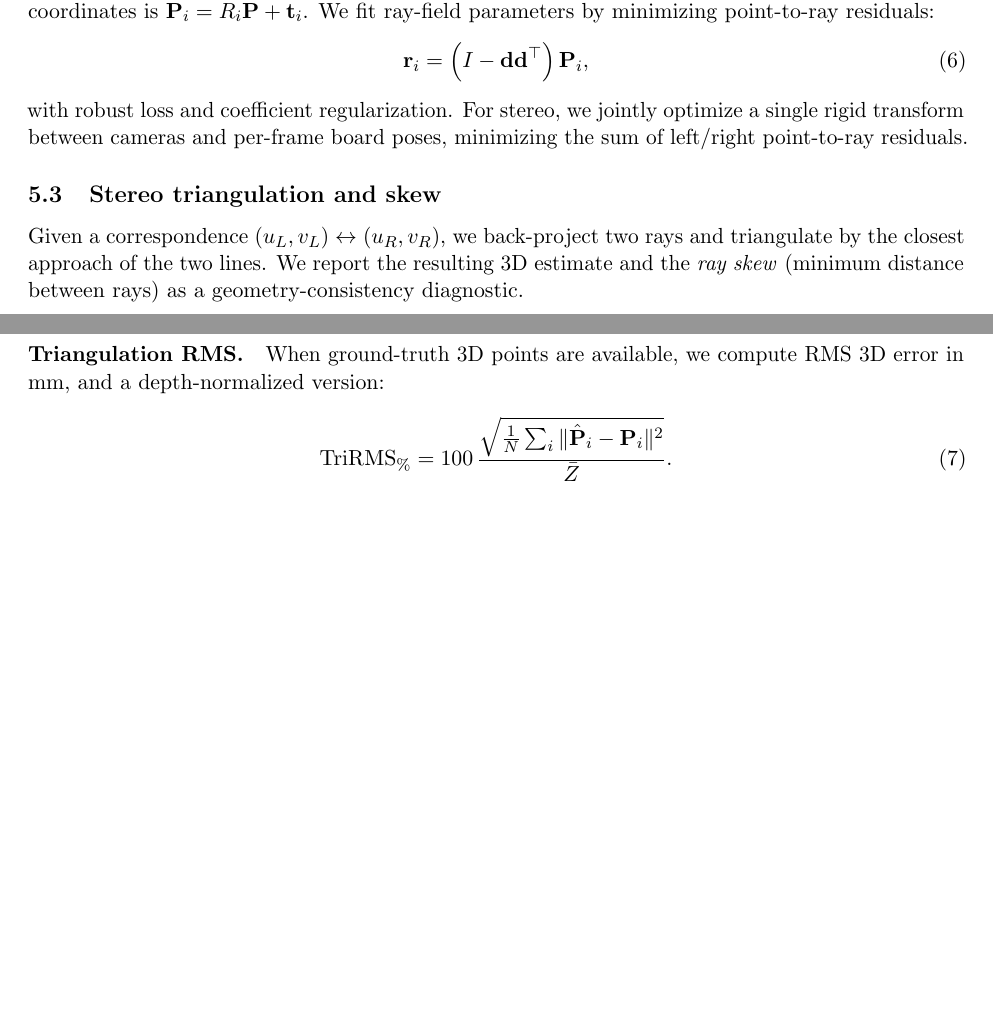
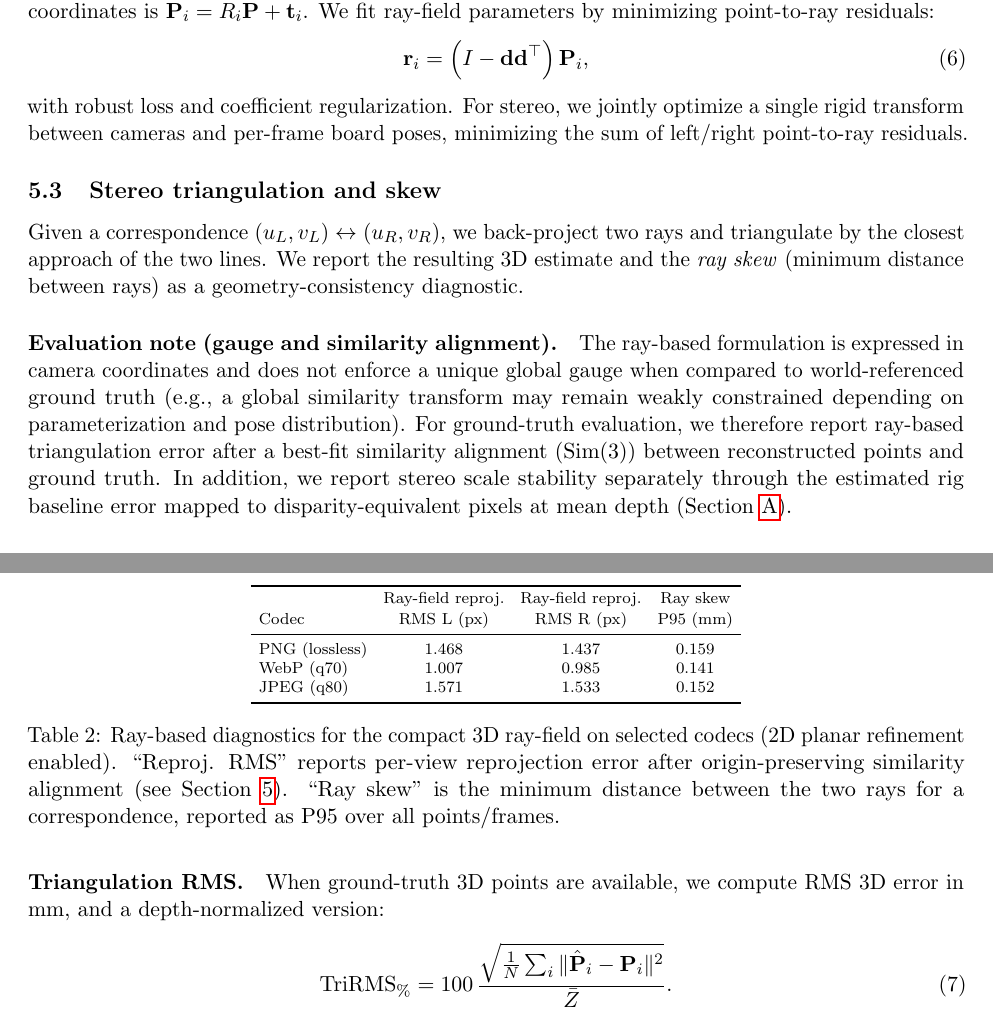
Before and after one commit to jeffwitz/StereoComplex, a LaTeX paper (paper/manuscript.tex): two parts of pages 5 and 10 of 11 before the commit and two parts of pages 5 and 11 of 12 after it, joined at a grey line, cut so that both start at the same text, the shorter picture padded with empty space. Compiled offline with pdfLaTeX.

Commit message:
paper: clarify ray-field metrics and gauge

```diff
--- a/paper/manuscript.tex
+++ b/paper/manuscript.tex
@@ -187,6 +187,11 @@ For stereo, we jointly optimize a single rigid transform between cameras and per
 Given a correspondence $(u_L,v_L)\leftrightarrow(u_R,v_R)$, we back-project two rays and triangulate by the closest approach of the two lines.
 We report the resulting 3D estimate and the \emph{ray skew} (minimum distance between rays) as a geometry-consistency diagnostic.
 
+\paragraph{Evaluation note (gauge and similarity alignment).}
+The ray-based formulation is expressed in camera coordinates and does not enforce a unique global gauge when compared to world-referenced ground truth (e.g., a global similarity transform may remain weakly constrained depending on parameterization and pose distribution).
+For ground-truth evaluation, we therefore report ray-based triangulation error after a best-fit similarity alignment (Sim(3)) between reconstructed points and ground truth.
+In addition, we report stereo scale stability separately through the estimated rig baseline error mapped to disparity-equivalent pixels at mean depth (Section~\ref{app:metrics}).
+
 \section{Synthetic benchmark design}
 \label{sec:benchmark}
 \subsection{Ground-truth geometry}
@@ -280,4 +285,21 @@ Codec & Method & Stereo RMS (px) & \shortstack{Rectif.\\P95 $|\Delta y|$ (px)} &
 \label{tab:compression_summary}
+\end{table}
+
+\begin{table}[t]
+\centering
+\scriptsize
+\setlength{\tabcolsep}{4pt}
+\begin{tabular}{l c c c}
+\toprule
+Codec & \shortstack{Ray-field reproj.\\RMS L (px)} & \shortstack{Ray-field reproj.\\RMS R (px)} & \shortstack{Ray skew\\P95 (mm)}\\
+\midrule
+PNG (lossless) & 1.468 & 1.437 & 0.159\\
+WebP (q70) & 1.007 & 0.985 & 0.141\\
+JPEG (q80) & 1.571 & 1.533 & 0.152\\
+\bottomrule
+\end{tabular}
+\caption{Ray-based diagnostics for the compact 3D ray-field on selected codecs (2D planar refinement enabled). ``Reproj. RMS'' reports per-view reprojection error after origin-preserving similarity alignment (see Section~\ref{sec:ray3d}). ``Ray skew'' is the minimum distance between the two rays for a correspondence, reported as P95 over all points/frames.}
+\label{tab:rayfield_diagnostics}
 \end{table}
 
 \subsection{Why reprojection RMS can be misleading}
```
Also changed, not shown: paper/manuscript.tex (8 more changed lines).
